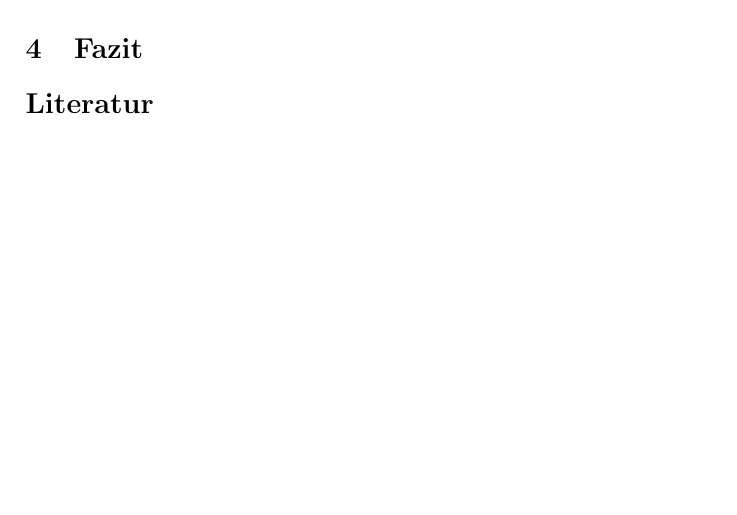
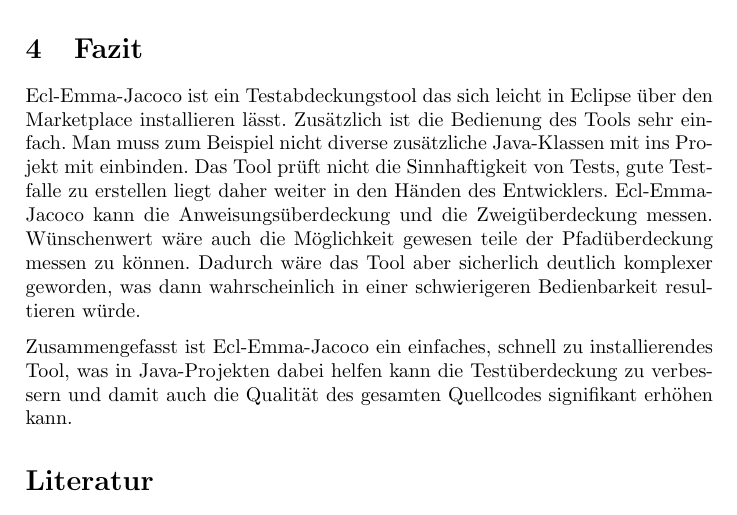
Before and after one commit to MasterInformatikHsBochum/SQ-Ausarbeitung-Ecl-Emma-jacoco, a LaTeX document (jacoco-ausarbeitung.tex): part of page 5 of 5 before the commit and part of page 6 of 6 after it, cut so that both start at the same text, the shorter picture padded with empty space. Compiled offline with pdfLaTeX.

Commit message:
finish !

```diff
--- a/jacoco-ausarbeitung.tex
+++ b/jacoco-ausarbeitung.tex
@@ -3,6 +3,7 @@
 \usepackage{verbatim}
 \usepackage{german}
 \usepackage{graphicx}
+\usepackage{parskip}
 \usepackage{fancyhdr}
 \usepackage{alltt}
 \usepackage{textcomp}
@@ -70,4 +72,10 @@
 \section{Fazit}
+Ecl-Emma-Jacoco ist ein Testabdeckungstool das sich leicht in Eclipse über den Marketplace installieren lässt. Zusätzlich ist die Bedienung des Tools sehr einfach.
+Man muss zum Beispiel nicht diverse zusätzliche Java-Klassen mit ins Projekt mit einbinden. Das Tool prüft nicht die Sinnhaftigkeit von Tests, gute Testfalle zu erstellen liegt daher weiter in den Händen des Entwicklers.
+Ecl-Emma-Jacoco kann die Anweisungsüberdeckung und die Zweigüberdeckung messen. Wünschenwert wäre auch die Möglichkeit gewesen teile der Pfadüberdeckung messen zu können. Dadurch wäre das Tool aber sicherlich deutlich
+komplexer geworden, was dann wahrscheinlich in einer schwierigeren Bedienbarkeit resultieren würde.
+\par
+Zusammengefasst ist Ecl-Emma-Jacoco ein einfaches, schnell zu installierendes Tool, was in Java-Projekten dabei helfen kann die Testüberdeckung zu verbessern und damit auch die Qualität des gesamten Quellcodes signifikant erhöhen kann.
 \begin{thebibliography}{1}
 	\bibitem{hoff} \emph{Software Qualität, Dirk Hoffman} (2006)
 	\bibitem{wiki} \emph{https://de.wikipedia.org/wiki/Kontrollflussorientierte\_Testverfahren} Zugriff 16.6.2018
```
Also changed, not shown: jacoco-ausarbeitung.pdf, jacoco-ausarbeitung.tex (1 more changed lines).
